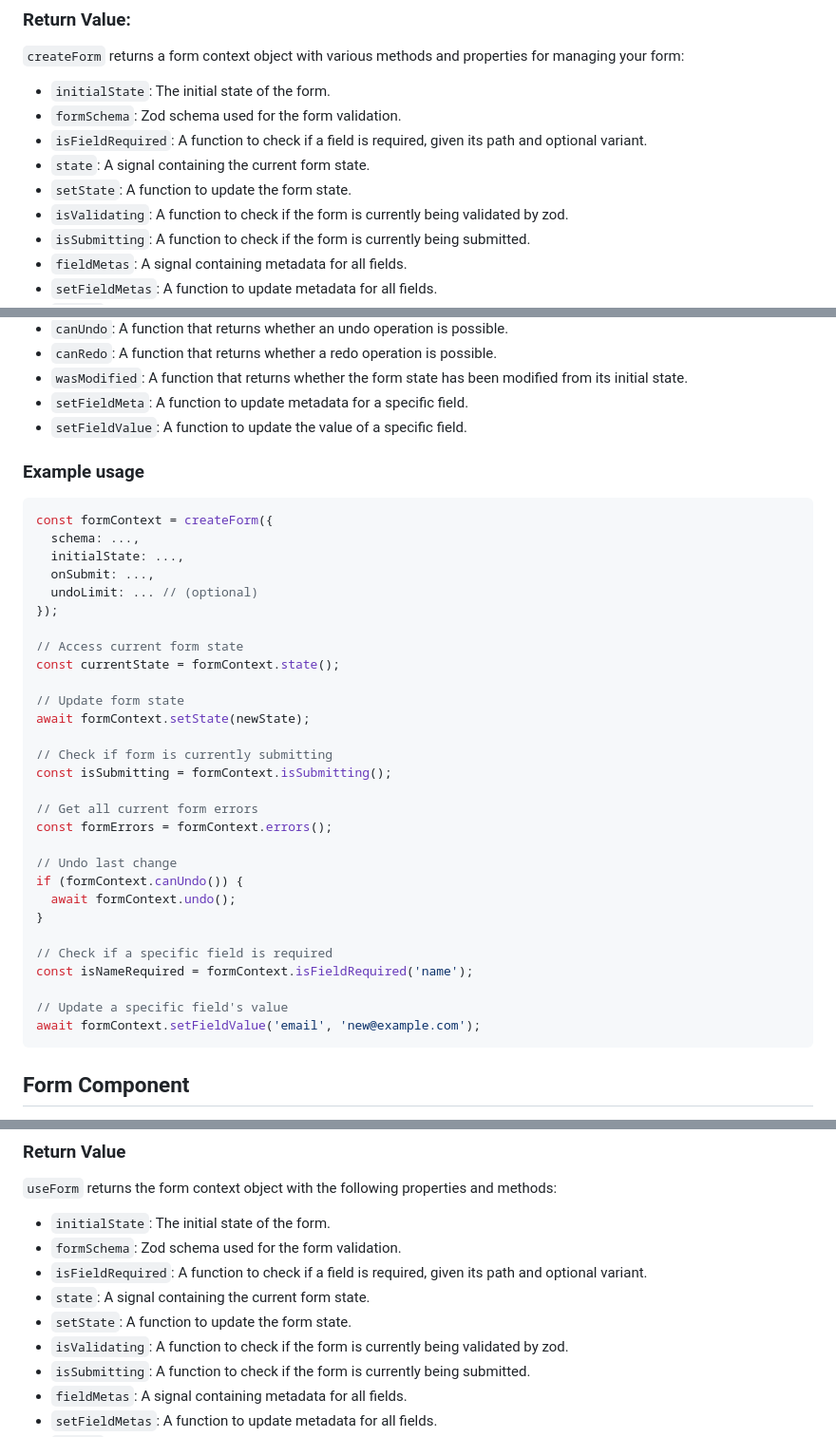
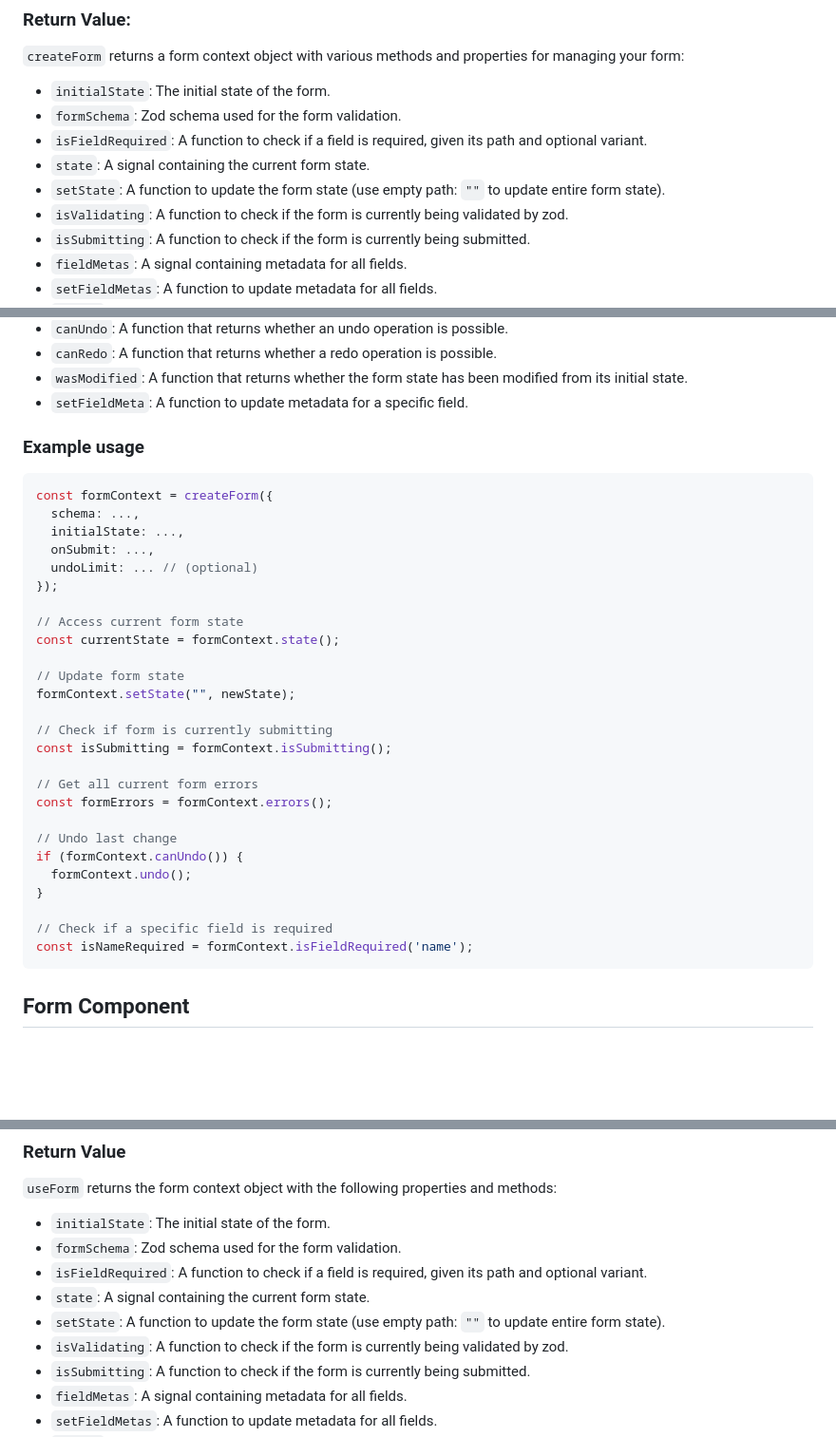
Before and after one commit to pureliani/formix, a Markdown page: README.md, 3 parts joined by grey strips. Shown at 95% size. Rendered like a GitHub page; blank space fills up the shorter version.

Commit message:
docs: remove setFieldValue

````diff
--- a/README.md
+++ b/README.md
@@ -93,7 +93,7 @@ const formContext = createForm({
 * `formSchema`: Zod schema used for the form validation.
 * `isFieldRequired`: A function to check if a field is required, given its path and optional variant.
 * `state`: A signal containing the current form state.
-* `setState`: A function to update the form state.
+* `setState`: A function to update the form state (use empty path: `""` to update entire form state).
 * `isValidating`: A function to check if the form is currently being validated by zod.
 * `isSubmitting`: A function to check if the form is currently being submitted.
 * `fieldMetas`: A signal containing metadata for all fields.
@@ -107,7 +107,6 @@ const formContext = createForm({
 * `canRedo`: A function that returns whether a redo operation is possible.
 * `wasModified`: A function that returns whether the form state has been modified from its initial state.
 * `setFieldMeta`: A function to update metadata for a specific field.
-* `setFieldValue`: A function to update the value of a specific field.
 
 ### Example usage
 ```ts
@@ -122,7 +121,7 @@ const formContext = createForm({
 const currentState = formContext.state();
 
 // Update form state
-await formContext.setState(newState);
+formContext.setState("", newState);
 
 // Check if form is currently submitting
 const isSubmitting = formContext.isSubmitting();
@@ -132,14 +131,11 @@ const formErrors = formContext.errors();
 
 // Undo last change
 if (formContext.canUndo()) {
-  await formContext.undo();
+  formContext.undo();
 }
 
 // Check if a specific field is required
 const isNameRequired = formContext.isFieldRequired('name');
-
-// Update a specific field's value
-await formContext.setFieldValue('email', 'new@example.com');
 ```
 
 ## Form Component
@@ -245,7 +241,7 @@ const MyFormComponent = () => {
 * `formSchema`: Zod schema used for the form validation.
 * `isFieldRequired`: A function to check if a field is required, given its path and optional variant.
 * `state`: A signal containing the current form state.
-* `setState`: A function to update the form state.
+* `setState`: A function to update the form state (use empty path: `""` to update entire form state).
 * `isValidating`: A function to check if the form is currently being validated by zod.
 * `isSubmitting`: A function to check if the form is currently being submitted.
 * `fieldMetas`: A signal containing metadata for all fields.
````
Also changed, not shown: other parts of README.md (+0 -1 lines).
